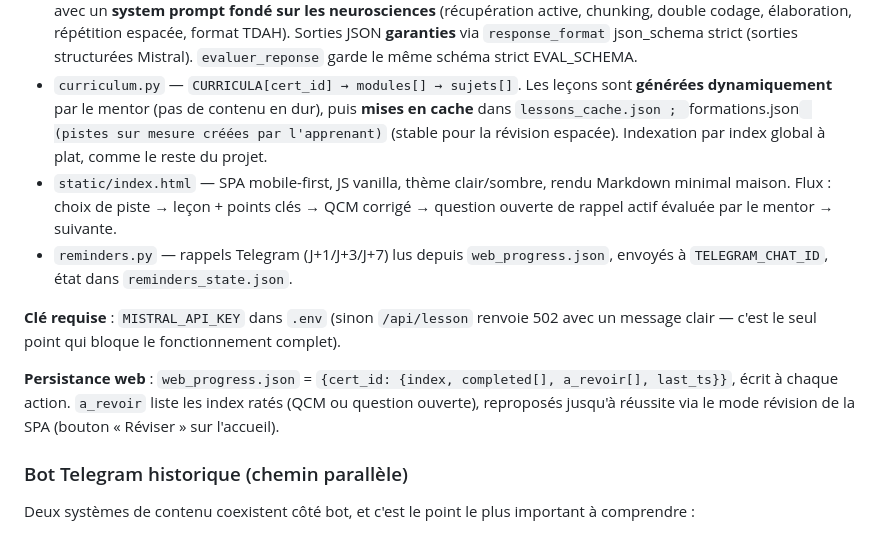
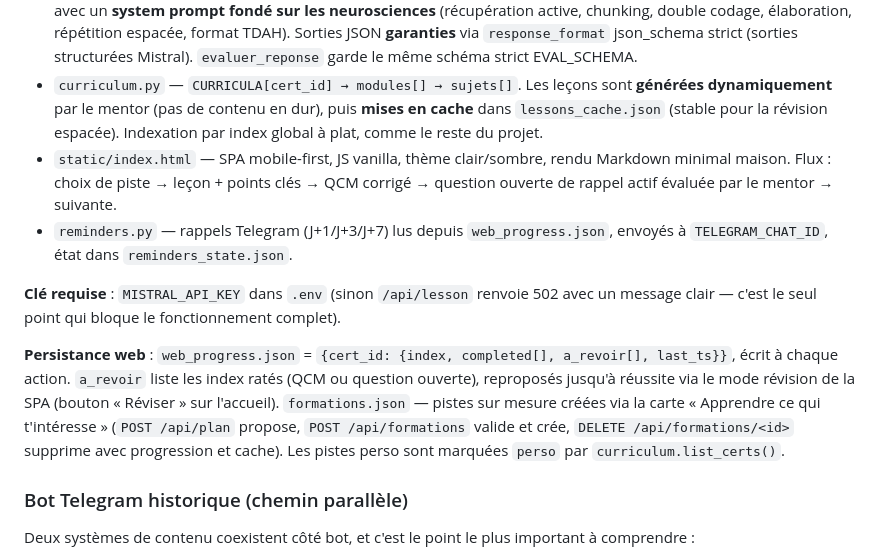
Before and after one commit to jmdondez-web/Formation-ia, a Markdown page: CLAUDE.md, the part around the change. Drawn GitHub-style.

Commit message:
docs: corriger le placement de la mention formations.json dans CLAUDE.md

```diff
--- a/CLAUDE.md
+++ b/CLAUDE.md
@@ -87,7 +87,7 @@ certifications : **`claude`** (Anthropic) et **`linux`** (fondamentaux LPIC-1/LF
   `evaluer_reponse` garde le même schéma strict EVAL_SCHEMA.
 - `curriculum.py` — `CURRICULA[cert_id] → modules[] → sujets[]`. Les leçons sont
   **générées dynamiquement** par le mentor (pas de contenu en dur), puis **mises en
-  cache** dans `lessons_cache.json ; `formations.json` (pistes sur mesure créées par l'apprenant)` (stable pour la révision espacée). Indexation par
+  cache** dans `lessons_cache.json` (stable pour la révision espacée). Indexation par
   index global à plat, comme le reste du projet.
 - `static/index.html` — SPA mobile-first, JS vanilla, thème clair/sombre, rendu
   Markdown minimal maison. Flux : choix de piste → leçon + points clés → QCM corrigé
@@ -101,6 +101,10 @@ avec un message clair — c'est le seul point qui bloque le fonctionnement compl
 **Persistance web** : `web_progress.json` = `{cert_id: {index, completed[], a_revoir[], last_ts}}`,
   écrit à chaque action. `a_revoir` liste les index ratés (QCM ou question ouverte),
   reproposés jusqu'à réussite via le mode révision de la SPA (bouton « Réviser » sur l'accueil).
+  `formations.json` — pistes sur mesure créées via la carte « Apprendre ce qui t'intéresse »
+  (`POST /api/plan` propose, `POST /api/formations` valide et crée, `DELETE /api/formations/<id>`
+  supprime avec progression et cache). Les pistes perso sont marquées `perso` par
+  `curriculum.list_certs()`.
 
 ### Bot Telegram historique (chemin parallèle)
 
```
